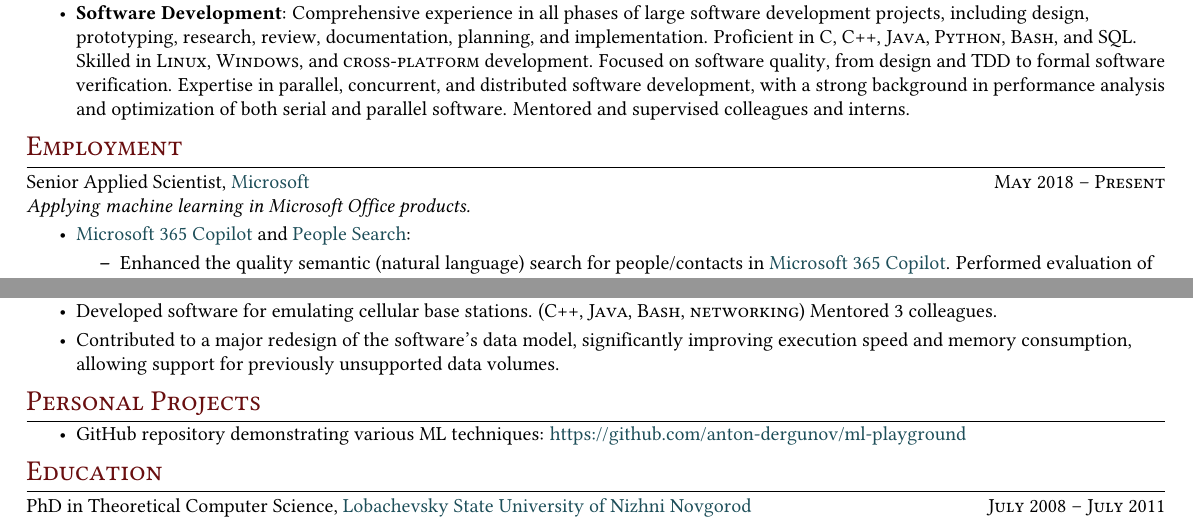
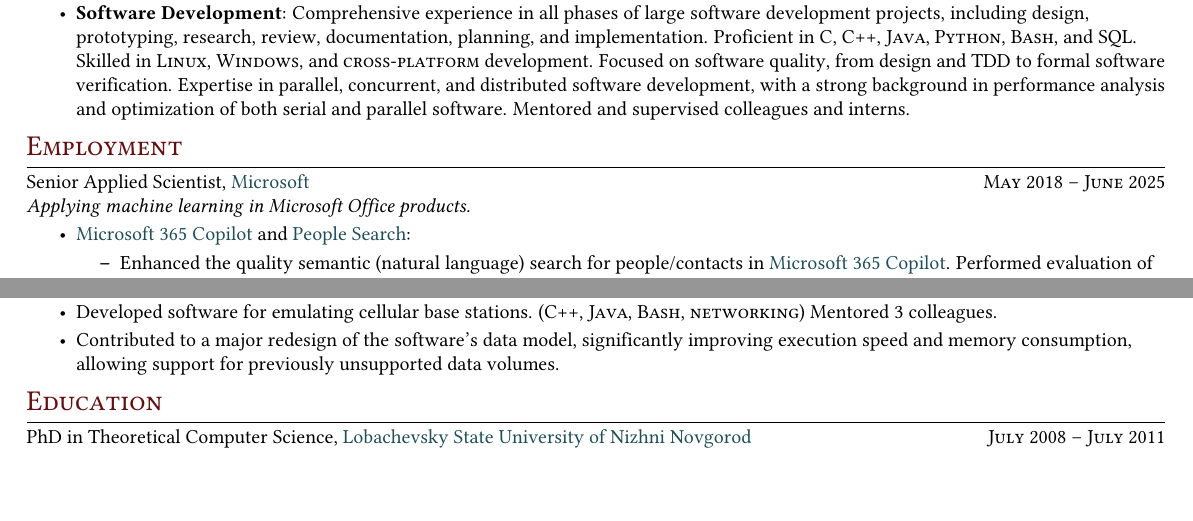
Before and after one commit to anton-dergunov/cv, a LaTeX CV (cv.tex): two parts of pages 1 and 3 of 3 before the commit and two parts of pages 1 and 2 of 2 after it, joined at a grey line, cut so that both start at the same text, the shorter picture padded with empty space. Compiled offline with pdfLaTeX.

Commit message:
Added final date for Microsoft employment

```diff
--- a/cv.tex
+++ b/cv.tex
@@ -99,7 +99,7 @@
 
 \section{Employment}
 
-\whatwherewhen{Senior Applied Scientist}{\href{https://www.microsoft.com/}{Microsoft}}{May 2018 \textendash{} Present}
+\whatwherewhen{Senior Applied Scientist}{\href{https://www.microsoft.com/}{Microsoft}}{May 2018 \textendash{} June 2025}
 
 \textit{Applying machine learning in Microsoft Office products.}
 
@@ -231,11 +228,11 @@
 \end{itemize}
 
 
-\section{Personal Projects}
+% \section{Personal Projects}
 
-\begin{itemize}
-\item GitHub repository demonstrating various ML techniques: \href{https://github.com/anton-dergunov/ml-playground}{https://github.com/anton-dergunov/ml-playground}
-\end{itemize}
+% \begin{itemize}
+% \item GitHub repository demonstrating various ML techniques: \href{https://github.com/anton-dergunov/ml-playground}{https://github.com/anton-dergunov/ml-playground}
+% \end{itemize}
 
 
 \section{Education}
```
Also changed, not shown: Good CVs/suzanna_cv.pdf (deleted), cv.tex (11 more changed lines), 2 other files.
